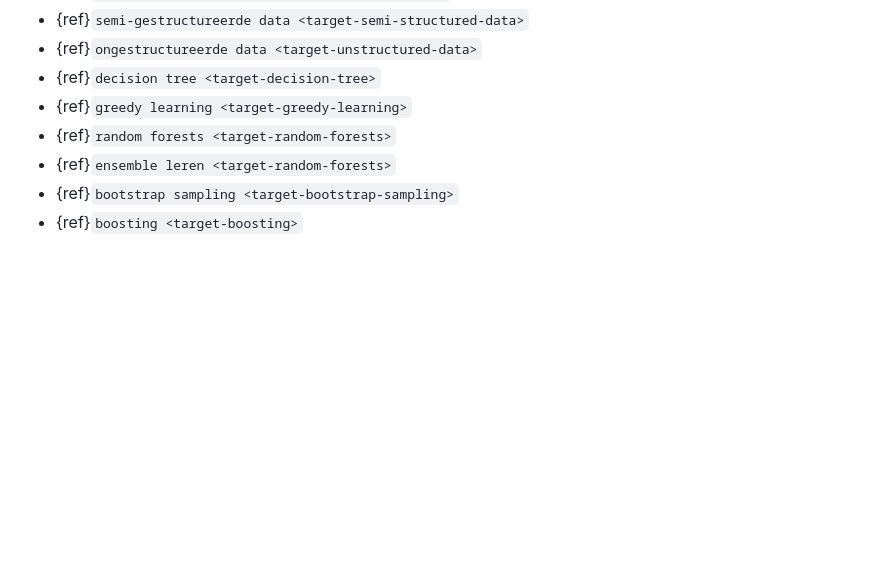
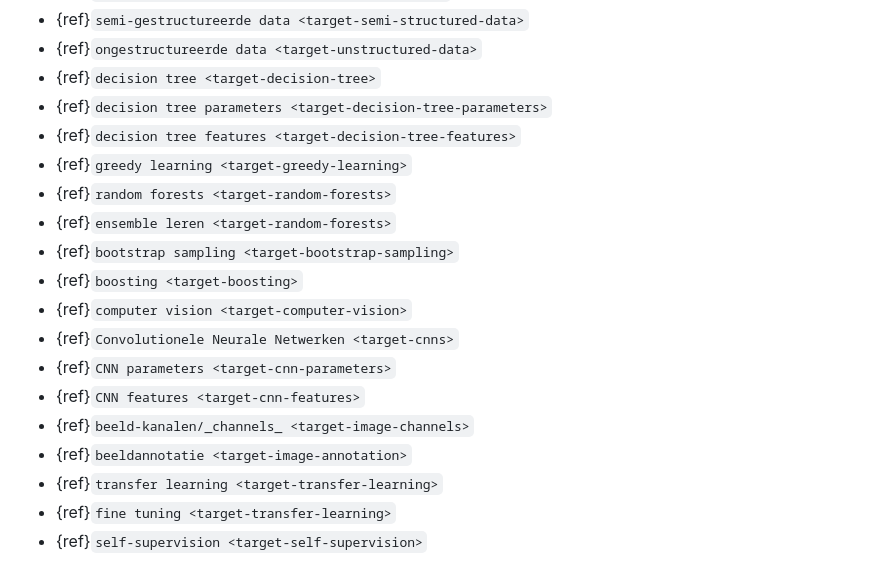
Before and after one commit to ap-mdi-it/ml-courses, a Markdown page: book/ml_principles/glossary.md, the part around the change. GitHub-like rendering; blank space fills up the shorter version.

Commit message:
cnns ready

```diff
--- a/book/ml_principles/glossary.md
+++ b/book/ml_principles/glossary.md
@@ -45,8 +45,19 @@
 - {ref}`semi-gestructureerde data <target-semi-structured-data>`
 - {ref}`ongestructureerde data <target-unstructured-data>`
 - {ref}`decision tree <target-decision-tree>`
+- {ref}`decision tree parameters <target-decision-tree-parameters>`
+- {ref}`decision tree features <target-decision-tree-features>`
 - {ref}`greedy learning <target-greedy-learning>`
 - {ref}`random forests <target-random-forests>`
 - {ref}`ensemble leren <target-random-forests>`
 - {ref}`bootstrap sampling <target-bootstrap-sampling>`
 - {ref}`boosting <target-boosting>`
+- {ref}`computer vision <target-computer-vision>`
+- {ref}`Convolutionele Neurale Netwerken <target-cnns>`
+- {ref}`CNN parameters <target-cnn-parameters>`
+- {ref}`CNN features <target-cnn-features>`
+- {ref}`beeld-kanalen/_channels_ <target-image-channels>`
+- {ref}`beeldannotatie <target-image-annotation>`
+- {ref}`transfer learning <target-transfer-learning>`
+- {ref}`fine tuning <target-transfer-learning>`
+- {ref}`self-supervision <target-self-supervision>`
```
Also changed, not shown: img/ml-principles-overview-dark.png, img/ml-principles-overview.png, 9 other files.
